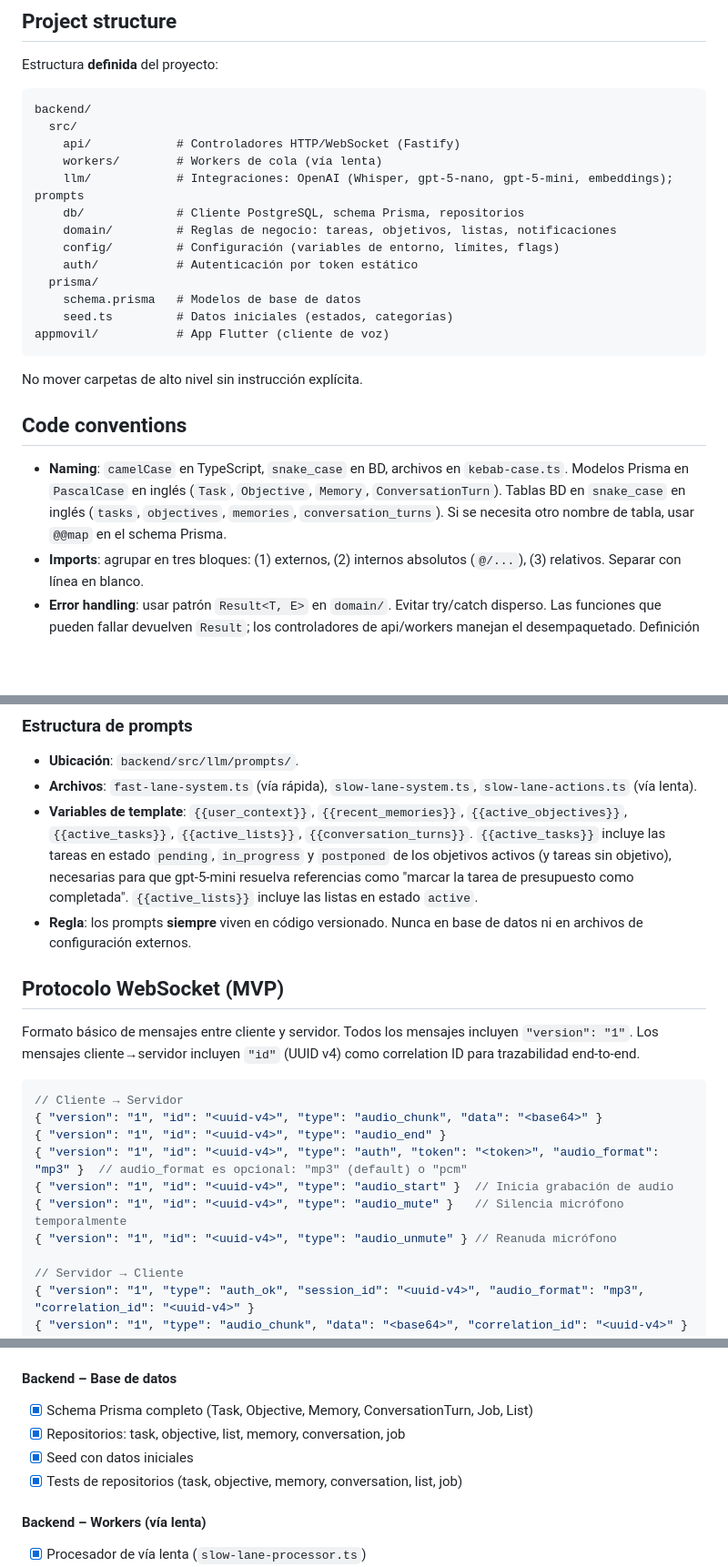
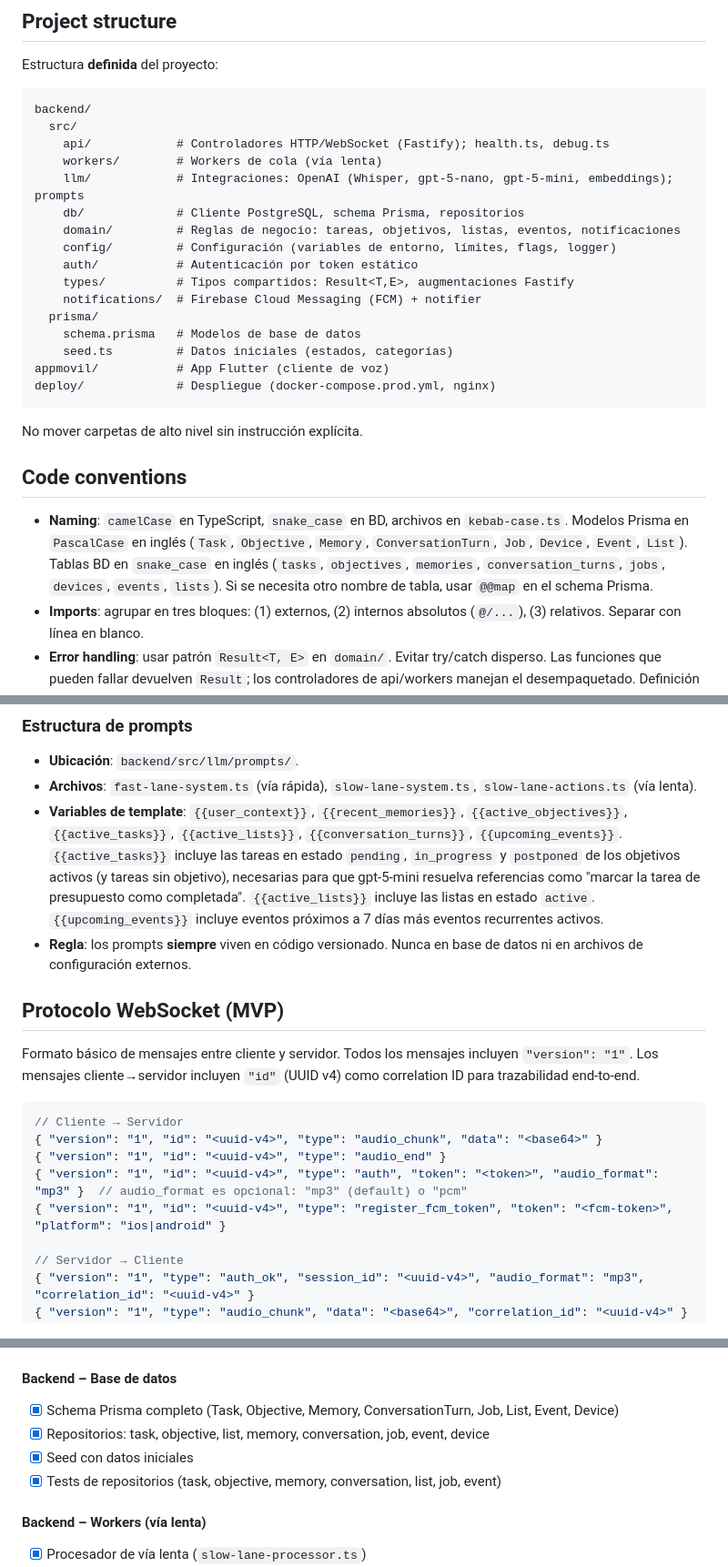
Before and after one commit to eandrichguevara/segundo-cerebro, a Markdown page: AGENTS.md, 3 parts joined by grey strips. Shown at 91% size. GitHub-like rendering; blank space fills up the shorter version.

````diff
--- a/AGENTS.md
+++ b/AGENTS.md
@@ -1167,24 +1173,27 @@ Estructura **definida** del proyecto:
 ```
 backend/
   src/
-    api/            # Controladores HTTP/WebSocket (Fastify)
+    api/            # Controladores HTTP/WebSocket (Fastify); health.ts, debug.ts
     workers/        # Workers de cola (vía lenta)
     llm/            # Integraciones: OpenAI (Whisper, gpt-5-nano, gpt-5-mini, embeddings); prompts
     db/             # Cliente PostgreSQL, schema Prisma, repositorios
-    domain/         # Reglas de negocio: tareas, objetivos, listas, notificaciones
-    config/         # Configuración (variables de entorno, límites, flags)
+    domain/         # Reglas de negocio: tareas, objetivos, listas, eventos, notificaciones
+    config/         # Configuración (variables de entorno, límites, flags, logger)
     auth/           # Autenticación por token estático
+    types/          # Tipos compartidos: Result<T,E>, augmentaciones Fastify
+    notifications/  # Firebase Cloud Messaging (FCM) + notifier
   prisma/
     schema.prisma   # Modelos de base de datos
     seed.ts         # Datos iniciales (estados, categorías)
 appmovil/           # App Flutter (cliente de voz)
+deploy/             # Despliegue (docker-compose.prod.yml, nginx)
 ```
 
 No mover carpetas de alto nivel sin instrucción explícita.
 
 ## Code conventions
 
-- **Naming**: `camelCase` en TypeScript, `snake_case` en BD, archivos en `kebab-case.ts`. Modelos Prisma en `PascalCase` en inglés (`Task`, `Objective`, `Memory`, `ConversationTurn`). Tablas BD en `snake_case` en inglés (`tasks`, `objectives`, `memories`, `conversation_turns`). Si se necesita otro nombre de tabla, usar `@@map` en el schema Prisma.
+- **Naming**: `camelCase` en TypeScript, `snake_case` en BD, archivos en `kebab-case.ts`. Modelos Prisma en `PascalCase` en inglés (`Task`, `Objective`, `Memory`, `ConversationTurn`, `Job`, `Device`, `Event`, `List`). Tablas BD en `snake_case` en inglés (`tasks`, `objectives`, `memories`, `conversation_turns`, `jobs`, `devices`, `events`, `lists`). Si se necesita otro nombre de tabla, usar `@@map` en el schema Prisma.
 - **Imports**: agrupar en tres bloques: (1) externos, (2) internos absolutos (`@/...`), (3) relativos. Separar con línea en blanco.
 - **Error handling**: usar patrón `Result<T, E>` en `domain/`. Evitar try/catch disperso. Las funciones que pueden fallar devuelven `Result`; los controladores de api/workers manejan el desempaquetado. Definición canónica:
   ```typescript
@@ -1248,7 +1257,7 @@ No mover carpetas de alto nivel sin instrucción explícita.
 
 - **Ubicación**: `backend/src/llm/prompts/`.
 - **Archivos**: `fast-lane-system.ts` (vía rápida), `slow-lane-system.ts`, `slow-lane-actions.ts` (vía lenta).
-- **Variables de template**: `{{user_context}}`, `{{recent_memories}}`, `{{active_objectives}}`, `{{active_tasks}}`, `{{active_lists}}`, `{{conversation_turns}}`. `{{active_tasks}}` incluye las tareas en estado `pending`, `in_progress` y `postponed` de los objetivos activos (y tareas sin objetivo), necesarias para que gpt-5-mini resuelva referencias como "marcar la tarea de presupuesto como completada". `{{active_lists}}` incluye las listas en estado `active`.
+- **Variables de template**: `{{user_context}}`, `{{recent_memories}}`, `{{active_objectives}}`, `{{active_tasks}}`, `{{active_lists}}`, `{{conversation_turns}}`, `{{upcoming_events}}`. `{{active_tasks}}` incluye las tareas en estado `pending`, `in_progress` y `postponed` de los objetivos activos (y tareas sin objetivo), necesarias para que gpt-5-mini resuelva referencias como "marcar la tarea de presupuesto como completada". `{{active_lists}}` incluye las listas en estado `active`. `{{upcoming_events}}` incluye eventos próximos a 7 días más eventos recurrentes activos.
 - **Regla**: los prompts **siempre** viven en código versionado. Nunca en base de datos ni en archivos de configuración externos.
 
 ## Protocolo WebSocket (MVP)
@@ -1260,9 +1269,7 @@ Formato básico de mensajes entre cliente y servidor. Todos los mensajes incluye
 { "version": "1", "id": "<uuid-v4>", "type": "audio_chunk", "data": "<base64>" }
 { "version": "1", "id": "<uuid-v4>", "type": "audio_end" }
 { "version": "1", "id": "<uuid-v4>", "type": "auth", "token": "<token>", "audio_format": "mp3" }  // audio_format es opcional: "mp3" (default) o "pcm"
-{ "version": "1", "id": "<uuid-v4>", "type": "audio_start" }  // Inicia grabación de audio
-{ "version": "1", "id": "<uuid-v4>", "type": "audio_mute" }   // Silencia micrófono temporalmente
-{ "version": "1", "id": "<uuid-v4>", "type": "audio_unmute" } // Reanuda micrófono
+{ "version": "1", "id": "<uuid-v4>", "type": "register_fcm_token", "token": "<fcm-token>", "platform": "ios|android" }
 
 // Servidor → Cliente
 { "version": "1", "type": "auth_ok", "session_id": "<uuid-v4>", "audio_format": "mp3", "correlation_id": "<uuid-v4>" }
@@ -1543,10 +1553,10 @@ Cada vez que se realice una modificación al proyecto (agregar funcionalidad, co
 
 #### Backend – Base de datos
 
-- [x] Schema Prisma completo (Task, Objective, Memory, ConversationTurn, Job, List)
-- [x] Repositorios: task, objective, list, memory, conversation, job
+- [x] Schema Prisma completo (Task, Objective, Memory, ConversationTurn, Job, List, Event, Device)
+- [x] Repositorios: task, objective, list, memory, conversation, job, event, device
 - [x] Seed con datos iniciales
-- [x] Tests de repositorios (task, objective, memory, conversation, list, job)
+- [x] Tests de repositorios (task, objective, memory, conversation, list, job, event)
 
 #### Backend – Workers (vía lenta)
 
````
Also changed, not shown: other parts of AGENTS.md (+37 -27 lines).
